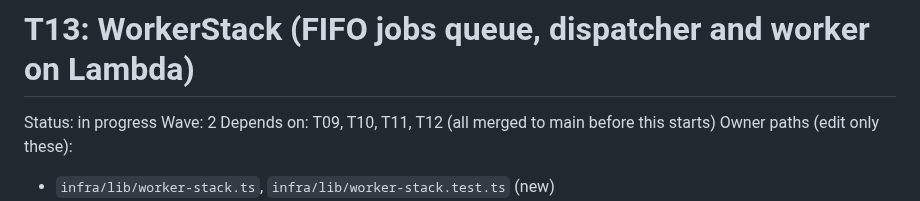
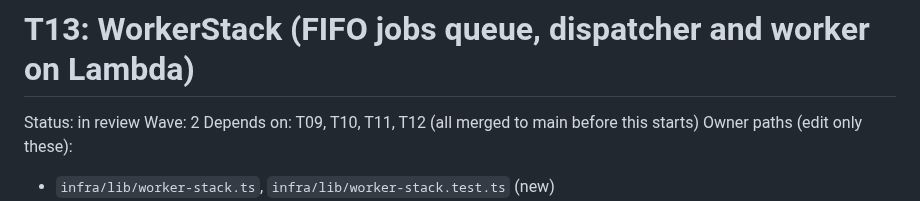
Before and after one commit to wahidbabar/code-trust, a Markdown page: docs/tasks/T13-worker-stack.md, the part around the change. Rendered like a GitHub page.

```diff
--- a/docs/tasks/T13-worker-stack.md
+++ b/docs/tasks/T13-worker-stack.md
@@ -1,6 +1,6 @@
 # T13: WorkerStack (FIFO jobs queue, dispatcher and worker on Lambda)
 
-Status: in progress
+Status: in review
 Wave: 2
 Depends on: T09, T10, T11, T12 (all merged to main before this starts)
 Owner paths (edit only these):
```
Also changed, not shown: docs/STATUS.md (+1 -1 lines).
